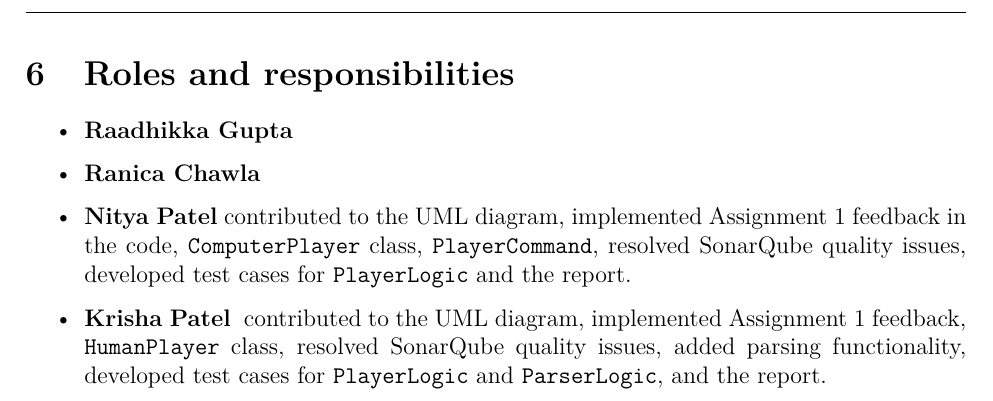
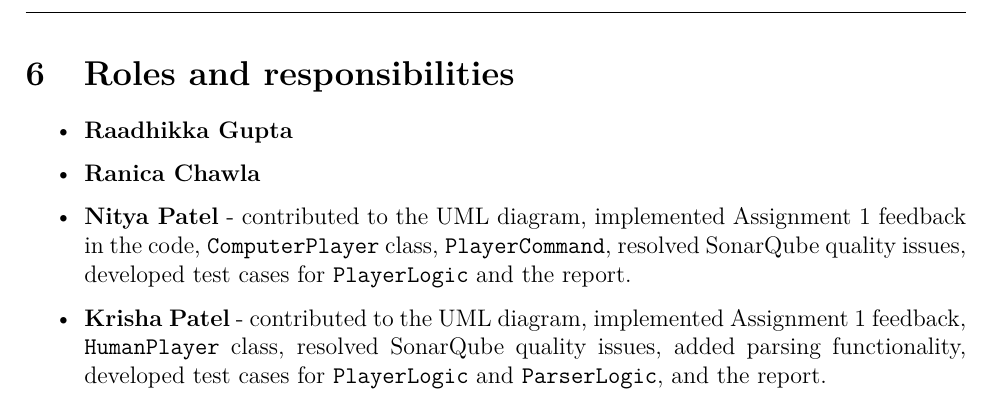
Before and after one commit to Ranica10/2AA4_Team5_Assignment_2_Report, a LaTeX document (main.tex, which reads content.tex): part of page 7 of 7, cut so that both start at the same text. Compiled offline with LaTeX, dvips and Ghostscript.

Commit message:
Fixed error

```diff
--- a/content.tex
+++ b/content.tex
@@ -135,6 +135,6 @@ Player commands are represented using a UserInput enum, and the TurnManager chec
 \begin{itemize}
     \item {\textbf{Raadhikka Gupta} }
     \item {\textbf{Ranica Chawla} }
-	\item \textbf{Nitya Patel} contributed to the UML diagram, implemented Assignment 1 feedback in the code, \texttt{ComputerPlayer} class, \texttt{PlayerCommand}, resolved SonarQube quality issues, developed test cases for \texttt{PlayerLogic} and the report.}
-	\item {\textbf{Krisha Patel} } contributed to the UML diagram, implemented Assignment 1 feedback, \texttt{HumanPlayer} class, resolved SonarQube quality issues, added parsing functionality, developed test cases for \texttt{PlayerLogic} and \texttt{ParserLogic}, and the report.}
+	\item {\textbf{Nitya Patel} - contributed to the UML diagram, implemented Assignment 1 feedback in the code, \texttt{ComputerPlayer} class, \texttt{PlayerCommand}, resolved SonarQube quality issues, developed test cases for \texttt{PlayerLogic} and the report.}
+	\item {\textbf{Krisha Patel} - contributed to the UML diagram, implemented Assignment 1 feedback, \texttt{HumanPlayer} class, resolved SonarQube quality issues, added parsing functionality, developed test cases for \texttt{PlayerLogic} and \texttt{ParserLogic}, and the report.}
 \end{itemize}
```
